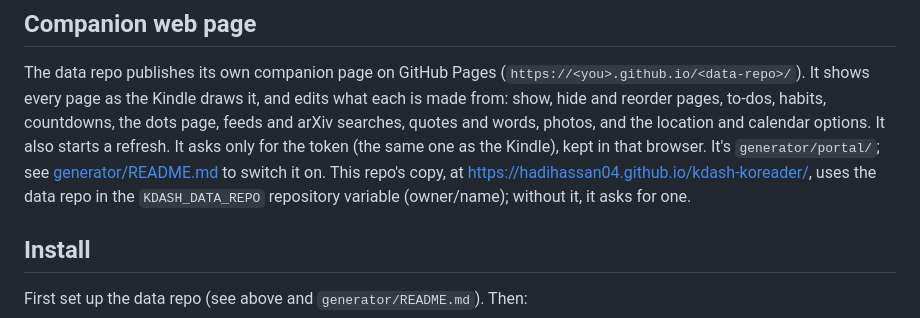
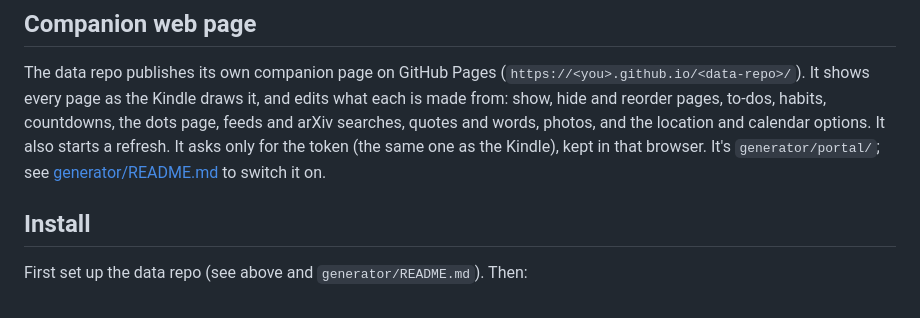
Before and after one commit to hadihassan04/kdash-koreader, a Markdown page: README.md, the part around the change. Drawn GitHub-style.

Commit message:
README: the portal is published by each data repo

```diff
--- a/README.md
+++ b/README.md
@@ -62,9 +62,7 @@ to-dos, habits, countdowns, the dots page, feeds and arXiv searches, quotes and
 words, photos, and the location and calendar options. It also starts a
 refresh. It asks only for the token (the same one as the Kindle), kept in that
 browser. It's `generator/portal/`; see [generator/README.md](generator/README.md)
-to switch it on. This repo's copy, at
-https://hadihassan04.github.io/kdash-koreader/, uses the data repo in the
-`KDASH_DATA_REPO` repository variable (owner/name); without it, it asks for one.
+to switch it on.
 
 ## Install
 First set up the data repo (see above and `generator/README.md`). Then:
```
